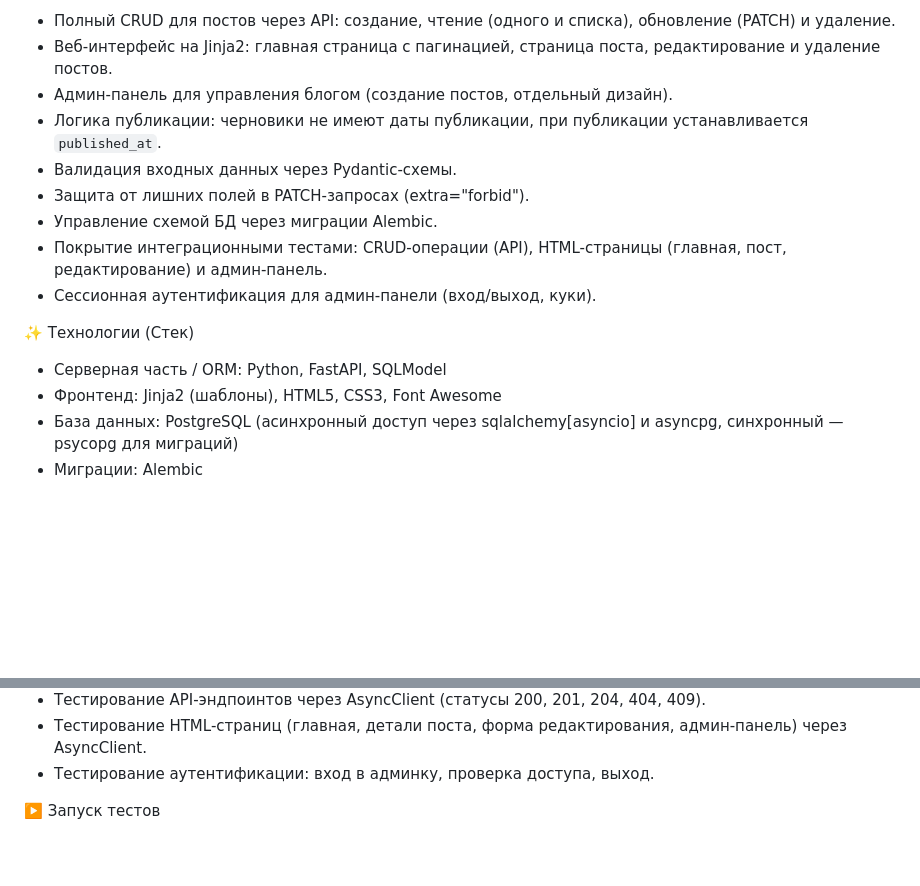
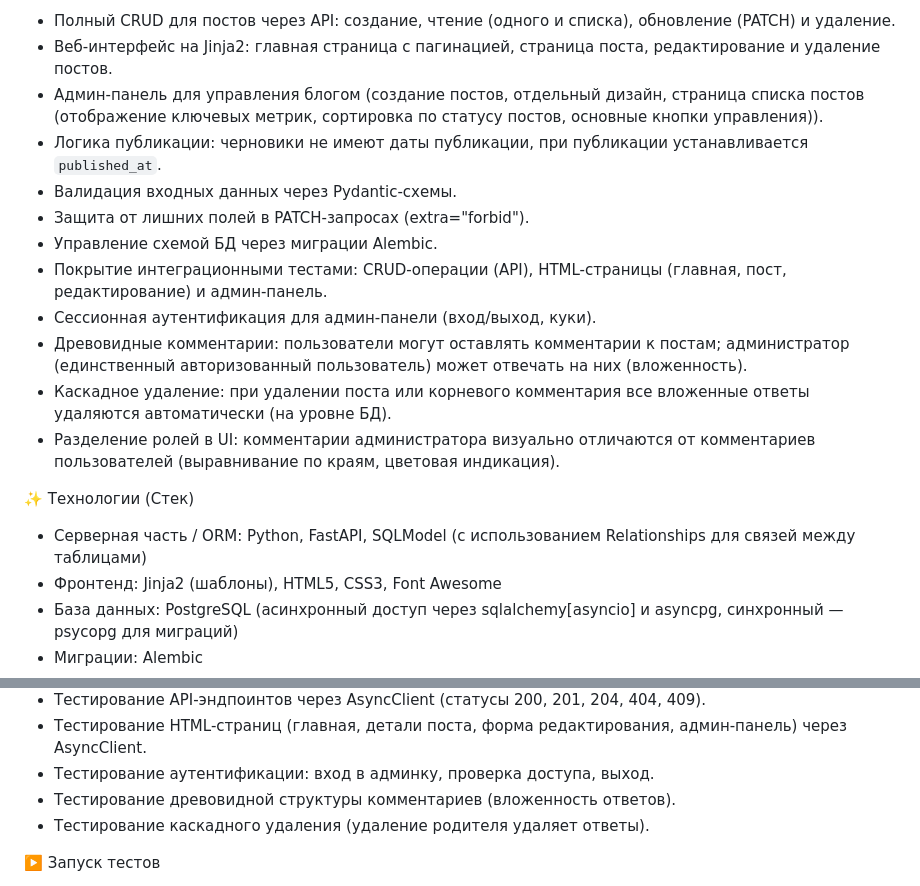
Before and after one commit to KarelinIvan/Karelin-s-Log, a Markdown page: README.md, 2 parts joined by grey strips. GitHub-like rendering; blank space fills up the shorter version.

Commit message:
рефакторинг описания проекта

```diff
--- a/README.md
+++ b/README.md
@@ -9,16 +9,20 @@
 📋 Основные функции
 - Полный CRUD для постов через API: создание, чтение (одного и списка), обновление (PATCH) и удаление.
 - Веб-интерфейс на Jinja2: главная страница с пагинацией, страница поста, редактирование и удаление постов.
-- Админ-панель для управления блогом (создание постов, отдельный дизайн).
+- Админ-панель для управления блогом (создание постов, отдельный дизайн, страница списка постов (отображение ключевых метрик, сортировка по статусу постов, основные кнопки управления)).
 - Логика публикации: черновики не имеют даты публикации, при публикации устанавливается `published_at`.
 - Валидация входных данных через Pydantic-схемы.
 - Защита от лишних полей в PATCH-запросах (extra="forbid").
 - Управление схемой БД через миграции Alembic.
 - Покрытие интеграционными тестами: CRUD-операции (API), HTML-страницы (главная, пост, редактирование) и админ-панель.
 - Сессионная аутентификация для админ-панели (вход/выход, куки).
+- Древовидные комментарии: пользователи могут оставлять комментарии к постам;
+  администратор (единственный авторизованный пользователь) может отвечать на них (вложенность).
+- Каскадное удаление: при удалении поста или корневого комментария все вложенные ответы удаляются автоматически (на уровне БД).
+- Разделение ролей в UI: комментарии администратора визуально отличаются от комментариев пользователей (выравнивание по краям, цветовая индикация).
 
 ✨ Технологии (Стек)
-- Серверная часть / ORM: Python, FastAPI, SQLModel
+- Серверная часть / ORM: Python, FastAPI, SQLModel (с использованием Relationships для связей между таблицами)
 - Фронтенд: Jinja2 (шаблоны), HTML5, CSS3, Font Awesome
 - База данных: PostgreSQL (асинхронный доступ через sqlalchemy[asyncio] и asyncpg, синхронный — psycopg для миграций)
 - Миграции: Alembic
@@ -104,6 +108,8 @@ tests/
 - Тестирование API-эндпоинтов через AsyncClient (статусы 200, 201, 204, 404, 409).
 - Тестирование HTML-страниц (главная, детали поста, форма редактирования, админ-панель) через AsyncClient.
 - Тестирование аутентификации: вход в админку, проверка доступа, выход.
+- Тестирование древовидной структуры комментариев (вложенность ответов).
+- Тестирование каскадного удаления (удаление родителя удаляет ответы).
 
 ▶️ Запуск тестов
 - Создайте тестовую базу данных: CREATE DATABASE database_test;
```
